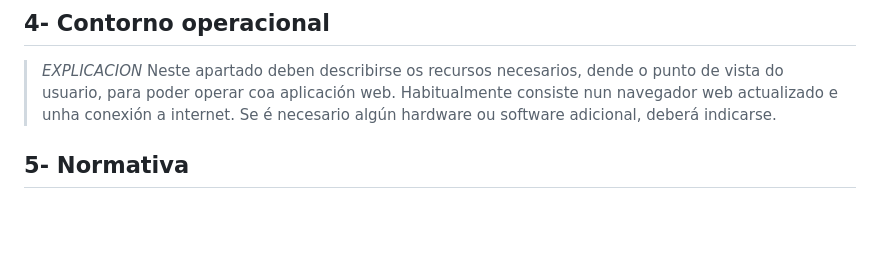
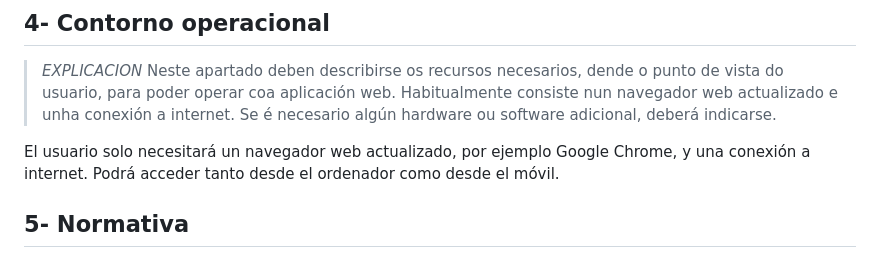
Before and after one commit to iriavidal/Proyecto-DAW, a Markdown page: doc/templates/2_Analise.md, the part around the change. Rendered like a GitHub page; blank space fills up the shorter version.

Commit message:
Punto 4 finalizado

```diff
--- a/doc/templates/2_Analise.md
+++ b/doc/templates/2_Analise.md
@@ -59,6 +59,8 @@ Exemplo:
 > _EXPLICACION_ Neste apartado deben describirse os recursos necesarios, dende o punto de vista do usuario, para poder operar coa aplicación web. Habitualmente consiste nun navegador web actualizado e unha conexión a internet.
 > Se é necesario algún hardware ou software adicional, deberá indicarse.
 
+El usuario solo necesitará un navegador web actualizado, por ejemplo Google Chrome, y una conexión a internet. Podrá acceder tanto desde el ordenador como desde el móvil.
+
 ## 5- Normativa
 
 > _EXPLICACION_ Investigarase que normativa vixente afecta ao desenvolvemento do proxecto e de que maneira. O proxecto debe adaptarse ás esixencias legais dos territorios onde vai operar.
```
